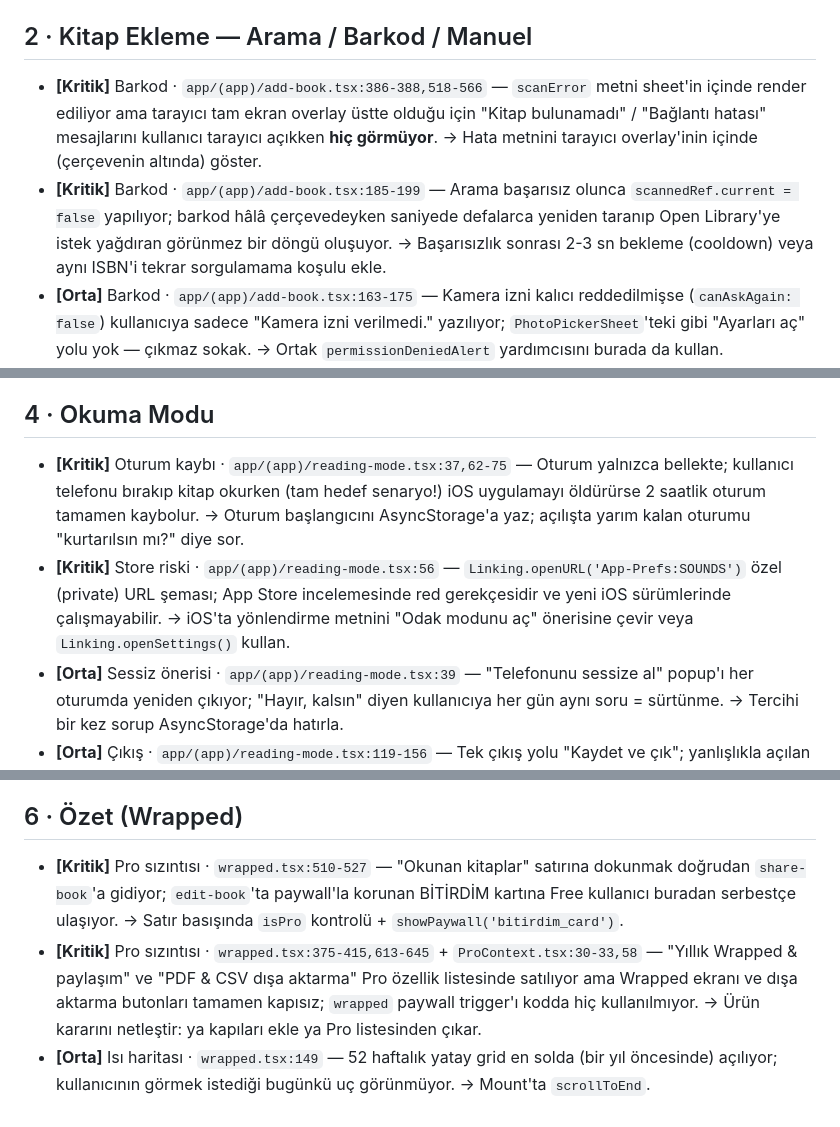
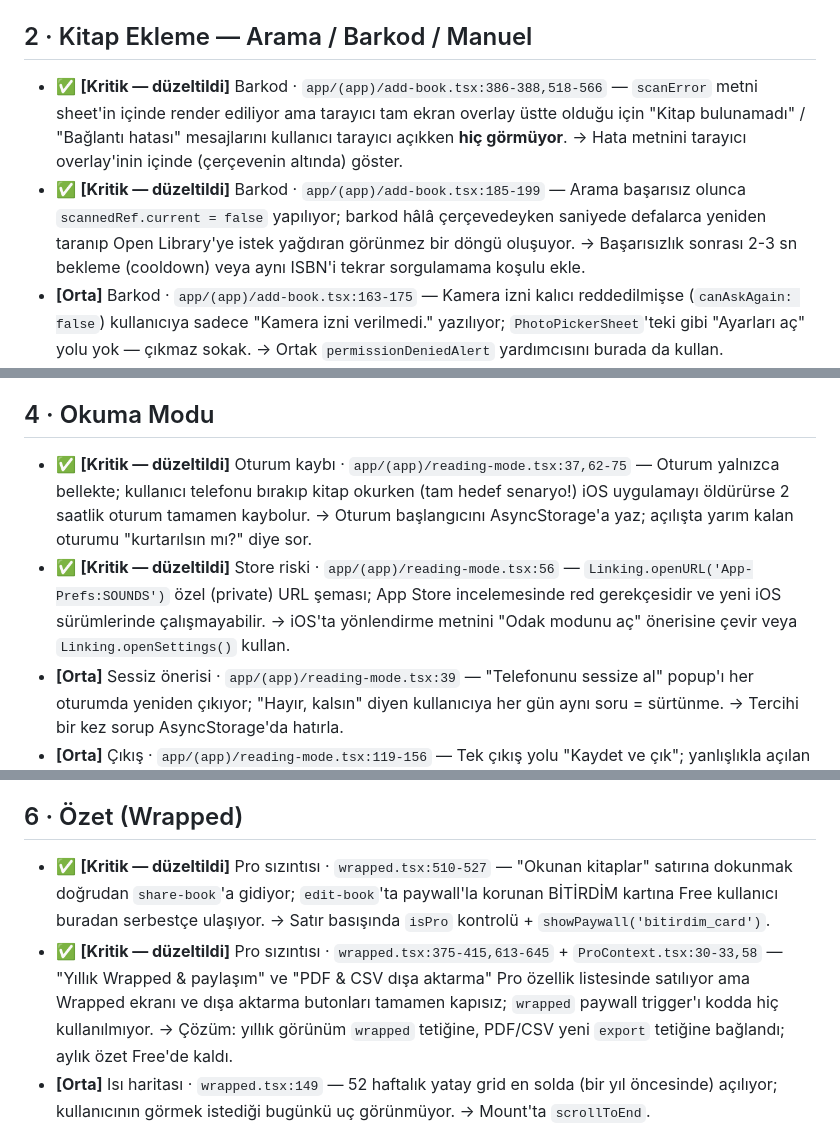
Before and after one commit to arifaltun/ayrac, a Markdown page: AUDIT.md, 3 parts joined by grey strips. Rendered like a GitHub page.

Commit message:
docs: AUDIT — 7 kritik bulgu düzeltildi olarak işaretlendi
Co-Authored-By: Claude Fable 5 <noreply@anthropic.com>

```diff
--- a/AUDIT.md
+++ b/AUDIT.md
@@ -27,8 +28,8 @@ _Tarih: 4 Temmuz 2026 · Yöntem: tüm akışların kod üzerinden zihinsel yür
 
 ## 2 · Kitap Ekleme — Arama / Barkod / Manuel
 
-- **[Kritik]** Barkod · `app/(app)/add-book.tsx:386-388,518-566` — `scanError` metni sheet'in içinde render ediliyor ama tarayıcı tam ekran overlay üstte olduğu için "Kitap bulunamadı" / "Bağlantı hatası" mesajlarını kullanıcı tarayıcı açıkken **hiç görmüyor**. → Hata metnini tarayıcı overlay'inin içinde (çerçevenin altında) göster.
-- **[Kritik]** Barkod · `app/(app)/add-book.tsx:185-199` — Arama başarısız olunca `scannedRef.current = false` yapılıyor; barkod hâlâ çerçevedeyken saniyede defalarca yeniden taranıp Open Library'ye istek yağdıran görünmez bir döngü oluşuyor. → Başarısızlık sonrası 2-3 sn bekleme (cooldown) veya aynı ISBN'i tekrar sorgulamama koşulu ekle.
+- ✅ **[Kritik — düzeltildi]** Barkod · `app/(app)/add-book.tsx:386-388,518-566` — `scanError` metni sheet'in içinde render ediliyor ama tarayıcı tam ekran overlay üstte olduğu için "Kitap bulunamadı" / "Bağlantı hatası" mesajlarını kullanıcı tarayıcı açıkken **hiç görmüyor**. → Hata metnini tarayıcı overlay'inin içinde (çerçevenin altında) göster.
+- ✅ **[Kritik — düzeltildi]** Barkod · `app/(app)/add-book.tsx:185-199` — Arama başarısız olunca `scannedRef.current = false` yapılıyor; barkod hâlâ çerçevedeyken saniyede defalarca yeniden taranıp Open Library'ye istek yağdıran görünmez bir döngü oluşuyor. → Başarısızlık sonrası 2-3 sn bekleme (cooldown) veya aynı ISBN'i tekrar sorgulamama koşulu ekle.
 - **[Orta]** Barkod · `app/(app)/add-book.tsx:163-175` — Kamera izni kalıcı reddedilmişse (`canAskAgain: false`) kullanıcıya sadece "Kamera izni verilmedi." yazılıyor; `PhotoPickerSheet`'teki gibi "Ayarları aç" yolu yok — çıkmaz sokak. → Ortak `permissionDeniedAlert` yardımcısını burada da kullan.
 - **[Orta]** Barkod · `app/(app)/add-book.tsx:520-528` — Düşük ışık için fener (torch) kontrolü yok; `CameraView`'ın `enableTorch` prop'u desteklerken karanlıkta tarama fiilen imkânsız. → Overlay'e fener aç/kapa butonu ekle.
 - **[Orta]** Barkod · `app/(app)/add-book.tsx:518-567` — Tarayıcı Modal değil zIndex'li overlay (bilinçli, expo#28846); ancak VoiceOver odağı alttaki formda kalabilir. → Overlay açıkken sheet'e `accessibilityElementsHidden` / `importantForAccessibility="no-hide-descendants"` ver.
@@ -57,8 +58,8 @@ _Tarih: 4 Temmuz 2026 · Yöntem: tüm akışların kod üzerinden zihinsel yür
 
 ## 4 · Okuma Modu
 
-- **[Kritik]** Oturum kaybı · `app/(app)/reading-mode.tsx:37,62-75` — Oturum yalnızca bellekte; kullanıcı telefonu bırakıp kitap okurken (tam hedef senaryo!) iOS uygulamayı öldürürse 2 saatlik oturum tamamen kaybolur. → Oturum başlangıcını AsyncStorage'a yaz; açılışta yarım kalan oturumu "kurtarılsın mı?" diye sor.
-- **[Kritik]** Store riski · `app/(app)/reading-mode.tsx:56` — `Linking.openURL('App-Prefs:SOUNDS')` özel (private) URL şeması; App Store incelemesinde red gerekçesidir ve yeni iOS sürümlerinde çalışmayabilir. → iOS'ta yönlendirme metnini "Odak modunu aç" önerisine çevir veya `Linking.openSettings()` kullan.
+- ✅ **[Kritik — düzeltildi]** Oturum kaybı · `app/(app)/reading-mode.tsx:37,62-75` — Oturum yalnızca bellekte; kullanıcı telefonu bırakıp kitap okurken (tam hedef senaryo!) iOS uygulamayı öldürürse 2 saatlik oturum tamamen kaybolur. → Oturum başlangıcını AsyncStorage'a yaz; açılışta yarım kalan oturumu "kurtarılsın mı?" diye sor.
+- ✅ **[Kritik — düzeltildi]** Store riski · `app/(app)/reading-mode.tsx:56` — `Linking.openURL('App-Prefs:SOUNDS')` özel (private) URL şeması; App Store incelemesinde red gerekçesidir ve yeni iOS sürümlerinde çalışmayabilir. → iOS'ta yönlendirme metnini "Odak modunu aç" önerisine çevir veya `Linking.openSettings()` kullan.
 - **[Orta]** Sessiz önerisi · `app/(app)/reading-mode.tsx:39` — "Telefonunu sessize al" popup'ı her oturumda yeniden çıkıyor; "Hayır, kalsın" diyen kullanıcıya her gün aynı soru = sürtünme. → Tercihi bir kez sorup AsyncStorage'da hatırla.
 - **[Orta]** Çıkış · `app/(app)/reading-mode.tsx:119-156` — Tek çıkış yolu "Kaydet ve çık"; yanlışlıkla açılan oturumu kaydetmeden atma seçeneği yok. → Onay diyaloğuna üçüncü, sessiz "Kaydetmeden çık" bağlantısı ekle.
 - **[Orta]** Android geri · `app/(app)/(main)` yığını — Donanım geri tuşu fullScreenModal'ı onaysız kapatır, süre kaydedilmez. → `usePreventRemove`/`beforeRemove` ile onay diyaloğuna bağla.
@@ -83,8 +84,8 @@ _Tarih: 4 Temmuz 2026 · Yöntem: tüm akışların kod üzerinden zihinsel yür
 
 ## 6 · Özet (Wrapped)
 
-- **[Kritik]** Pro sızıntısı · `wrapped.tsx:510-527` — "Okunan kitaplar" satırına dokunmak doğrudan `share-book`'a gidiyor; `edit-book`'ta paywall'la korunan BİTİRDİM kartına Free kullanıcı buradan serbestçe ulaşıyor. → Satır basışında `isPro` kontrolü + `showPaywall('bitirdim_card')`.
-- **[Kritik]** Pro sızıntısı · `wrapped.tsx:375-415,613-645` + `ProContext.tsx:30-33,58` — "Yıllık Wrapped & paylaşım" ve "PDF & CSV dışa aktarma" Pro özellik listesinde satılıyor ama Wrapped ekranı ve dışa aktarma butonları tamamen kapısız; `wrapped` paywall trigger'ı kodda hiç kullanılmıyor. → Ürün kararını netleştir: ya kapıları ekle ya Pro listesinden çıkar.
+- ✅ **[Kritik — düzeltildi]** Pro sızıntısı · `wrapped.tsx:510-527` — "Okunan kitaplar" satırına dokunmak doğrudan `share-book`'a gidiyor; `edit-book`'ta paywall'la korunan BİTİRDİM kartına Free kullanıcı buradan serbestçe ulaşıyor. → Satır basışında `isPro` kontrolü + `showPaywall('bitirdim_card')`.
+- ✅ **[Kritik — düzeltildi]** Pro sızıntısı · `wrapped.tsx:375-415,613-645` + `ProContext.tsx:30-33,58` — "Yıllık Wrapped & paylaşım" ve "PDF & CSV dışa aktarma" Pro özellik listesinde satılıyor ama Wrapped ekranı ve dışa aktarma butonları tamamen kapısız; `wrapped` paywall trigger'ı kodda hiç kullanılmıyor. → Çözüm: yıllık görünüm `wrapped` tetiğine, PDF/CSV yeni `export` tetiğine bağlandı; aylık özet Free'de kaldı.
 - **[Orta]** Isı haritası · `wrapped.tsx:149` — 52 haftalık yatay grid en solda (bir yıl öncesinde) açılıyor; kullanıcının görmek istediği bugünkü uç görünmüyor. → Mount'ta `scrollToEnd`.
 - **[Orta]** Isı haritası · `wrapped.tsx:50-124` — Her render'da 364 hücre + tarih hesabı yeniden kuruluyor, memo yok; Free'de kilitli önizleme bile tam grid'i render ediyor. → Grid'i `useMemo` + `React.memo`; kilitli önizleme için statik placeholder.
 - **[Orta]** Dışa aktarma · `wrapped.tsx:396-400,410-414` — CSV/PDF hatası `console.warn`'a gidiyor; spinner durur, kullanıcı hiçbir şey öğrenmez. → Kısa hata bildirimi (alert/inline).
```
Also changed, not shown: other parts of AUDIT.md (+2 -1 lines).
